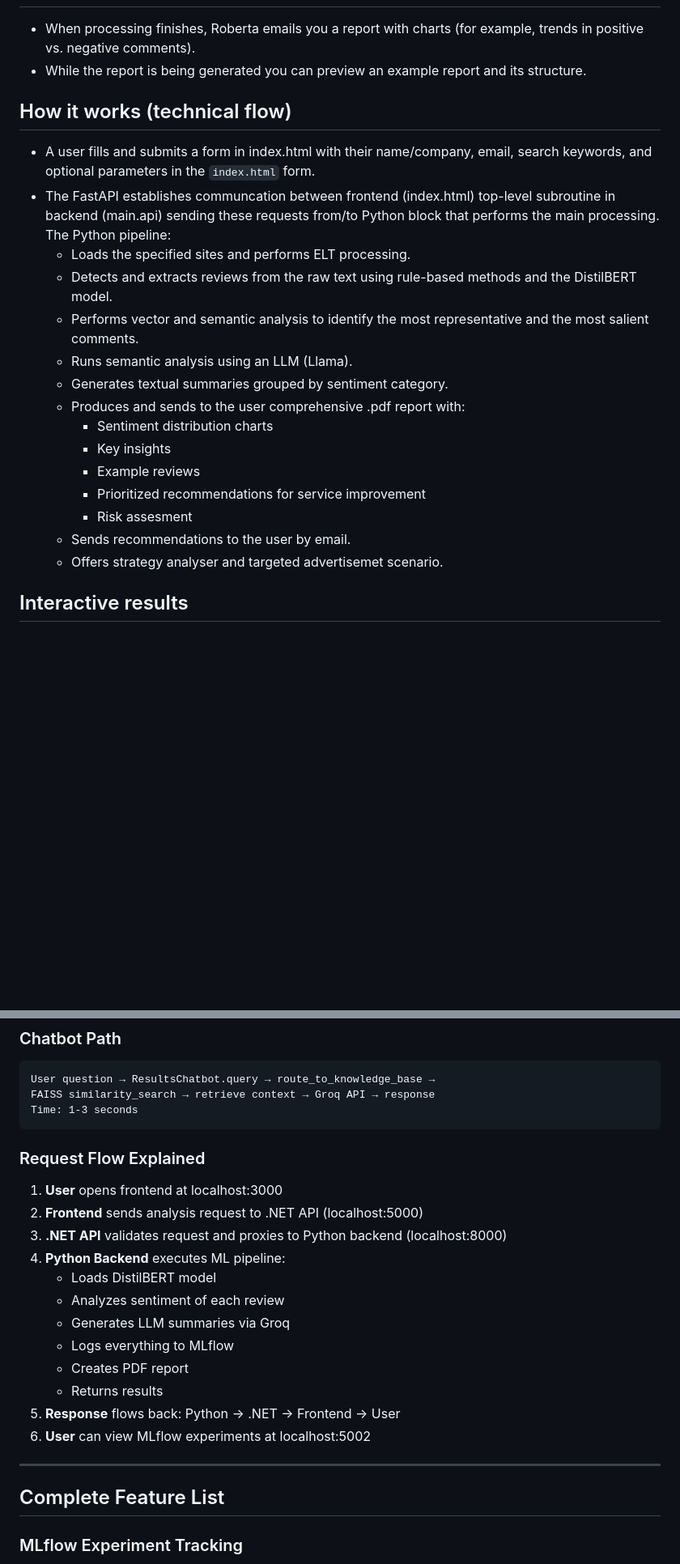
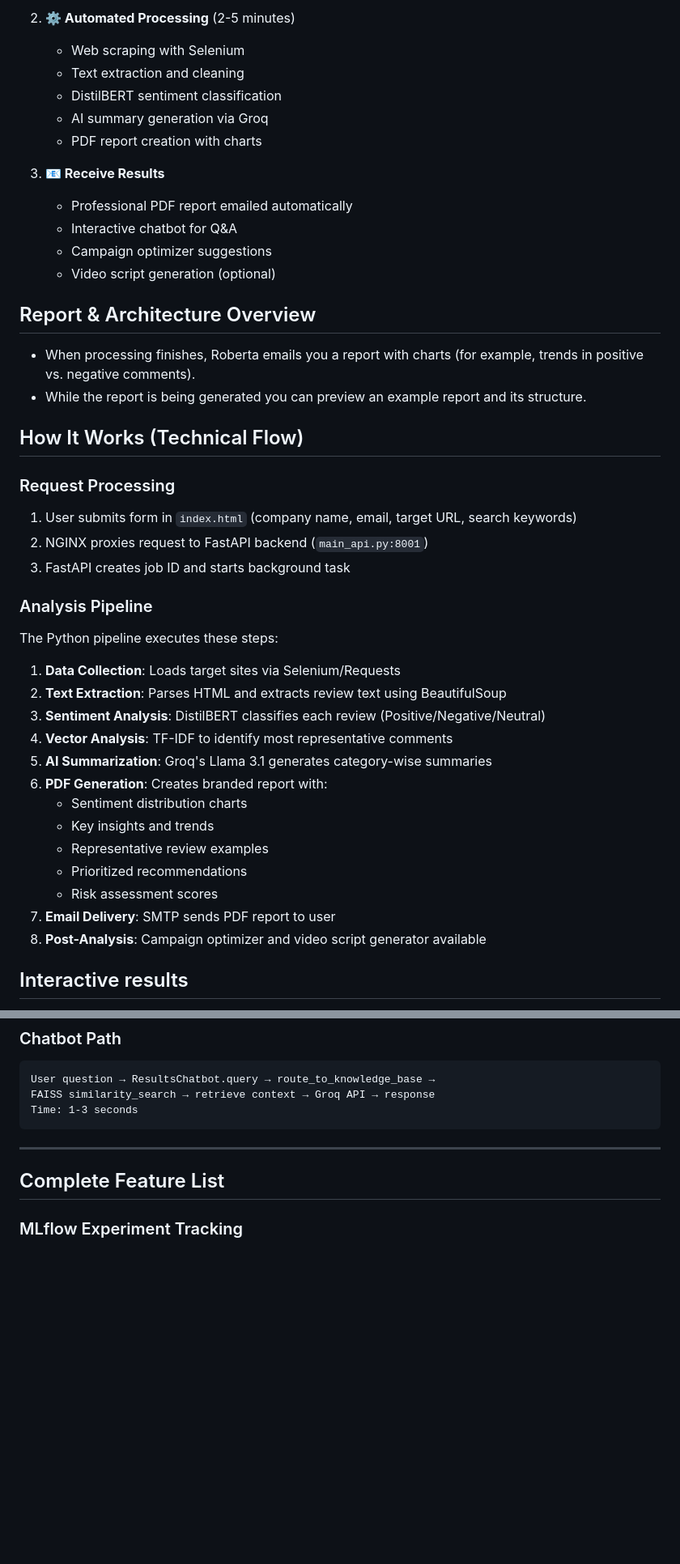
Before and after one commit to Vlasenko2006/RoBERTA_LL, a Markdown page: README.md, 2 parts joined by grey strips. Shown: that part at 81% size. Drawn GitHub-style; blank space fills up the shorter version.

````diff
--- a/README.md
+++ b/README.md
@@ -25,23 +58,44 @@ Roberta is a multipurpose ELT frontend-backend universal buseness platform for i
+2. **⚙️ Automated Processing** (2-5 minutes)
+   - Web scraping with Selenium
+   - Text extraction and cleaning
+   - DistilBERT sentiment classification
+   - AI summary generation via Groq
+   - PDF report creation with charts
+
+3. **📧 Receive Results**
+   - Professional PDF report emailed automatically
+   - Interactive chatbot for Q&A
+   - Campaign optimizer suggestions
+   - Video script generation (optional)
+
+## Report & Architecture Overview
 - When processing finishes, Roberta emails you a report with charts (for example, trends in positive vs. negative comments).
 - While the report is being generated you can preview an example report and its structure.
 
 
-## How it works (technical flow)
-- A user fills and submits a form in index.html with their name/company, email, search keywords, and optional parameters in the `index.html` form.
-- The FastAPI establishes communcation between frontend (index.html) top-level subroutine in backend (main.api) sending these requests from/to Python block that performs the main processing. The Python pipeline:
-  - Loads the specified sites and performs ELT processing.
-  - Detects and extracts reviews from the raw text using rule-based methods and the DistilBERT model.
-  - Performs vector and semantic analysis to identify the most representative and the most salient comments.
-  - Runs semantic analysis using an LLM (Llama).
-  - Generates textual summaries grouped by sentiment category.
-  - Produces and sends to the user comprehensive .pdf report with:
-    - Sentiment distribution charts
-    - Key insights
-    - Example reviews
-    - Prioritized recommendations for service improvement
-    - Risk assesment
-  - Sends recommendations to the user by email.
-  - Offers strategy analyser and targeted advertisemet scenario.
+## How It Works (Technical Flow)
+
+### Request Processing
+1. User submits form in `index.html` (company name, email, target URL, search keywords)
+2. NGINX proxies request to FastAPI backend (`main_api.py:8001`)
+3. FastAPI creates job ID and starts background task
+
+### Analysis Pipeline
+The Python pipeline executes these steps:
+
+1. **Data Collection**: Loads target sites via Selenium/Requests
+2. **Text Extraction**: Parses HTML and extracts review text using BeautifulSoup
+3. **Sentiment Analysis**: DistilBERT classifies each review (Positive/Negative/Neutral)
+4. **Vector Analysis**: TF-IDF to identify most representative comments
+5. **AI Summarization**: Groq's Llama 3.1 generates category-wise summaries
+6. **PDF Generation**: Creates branded report with:
+   - Sentiment distribution charts
+   - Key insights and trends
+   - Representative review examples
+   - Prioritized recommendations
+   - Risk assessment scores
+7. **Email Delivery**: SMTP sends PDF report to user
+8. **Post-Analysis**: Campaign optimizer and video script generator available
 
 ## Interactive results
 Roberta includes a Results Chatbot that uses RAG (Retrieval‑Augmented Generation) over the analysis results, so you can ask for clarifications, explanations of individual comments, or details about the analysis methodology at any time.
@@ -298,20 +346,6 @@ FAISS similarity_search → retrieve context → Groq API → response
 Time: 1-3 seconds
 ```
 
-### Request Flow Explained
-
-1. **User** opens frontend at localhost:3000
-2. **Frontend** sends analysis request to .NET API (localhost:5000)
-3. **.NET API** validates request and proxies to Python backend (localhost:8000)
-4. **Python Backend** executes ML pipeline:
-   - Loads DistilBERT model
-   - Analyzes sentiment of each review
-   - Generates LLM summaries via Groq
-   - Logs everything to MLflow
-   - Creates PDF report
-   - Returns results
-5. **Response** flows back: Python → .NET → Frontend → User
-6. **User** can view MLflow experiments at localhost:5002
 
 ---
 
````
Also changed, not shown: other parts of README.md (+43 -35 lines).
